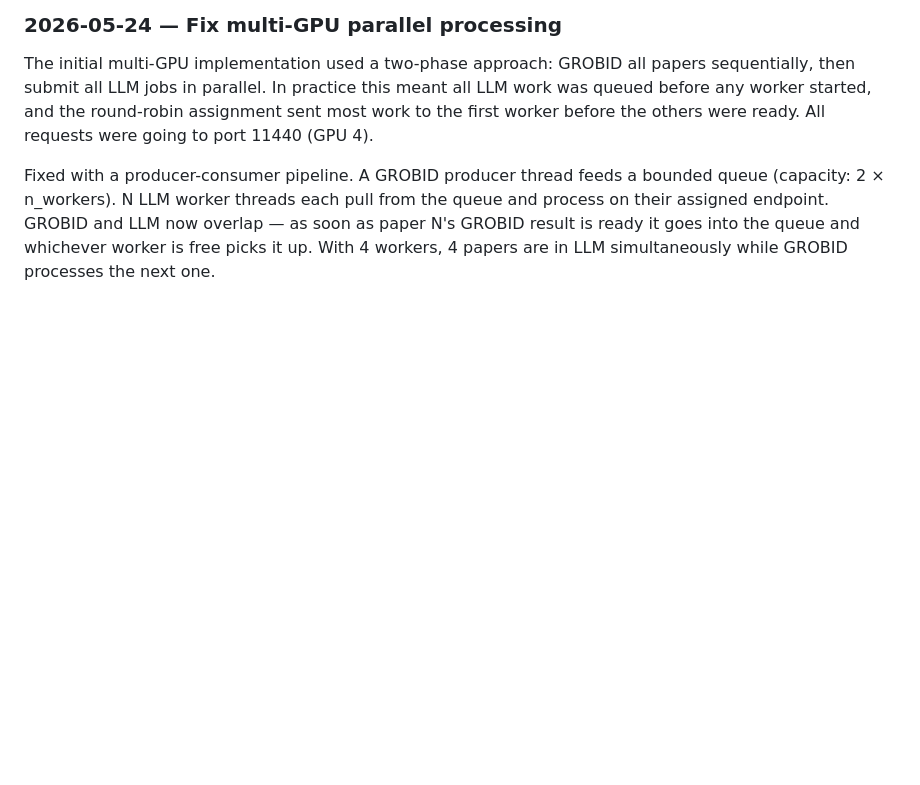
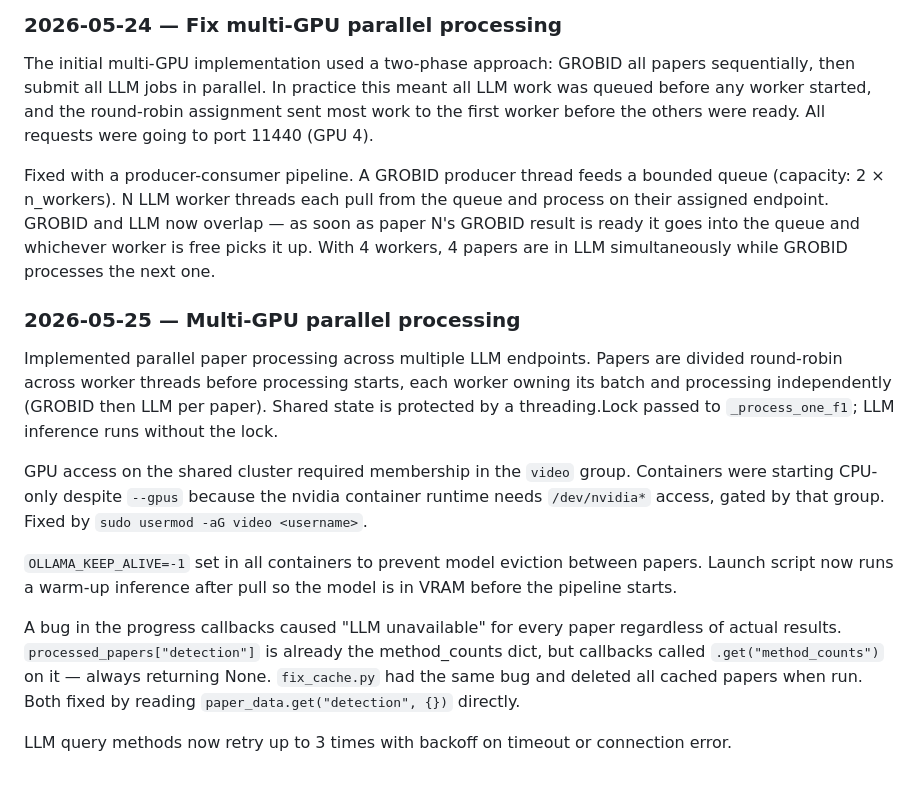
Before and after one commit to zackbatist/BibVik, a Markdown page: CitationAnalysis/docs/Decision_log.md, the part around the change. GitHub-like rendering; blank space fills up the shorter version.

```diff
--- a/CitationAnalysis/docs/Decision_log.md
+++ b/CitationAnalysis/docs/Decision_log.md
@@ -582,3 +582,15 @@ pull from the queue and process on their assigned endpoint. GROBID and
 LLM now overlap — as soon as paper N's GROBID result is ready it goes
 into the queue and whichever worker is free picks it up. With 4 workers,
 4 papers are in LLM simultaneously while GROBID processes the next one.
+
+### 2026-05-25 — Multi-GPU parallel processing
+
+Implemented parallel paper processing across multiple LLM endpoints. Papers are divided round-robin across worker threads before processing starts, each worker owning its batch and processing independently (GROBID then LLM per paper). Shared state is protected by a threading.Lock passed to `_process_one_f1`; LLM inference runs without the lock.
+
+GPU access on the shared cluster required membership in the `video` group. Containers were starting CPU-only despite `--gpus` because the nvidia container runtime needs `/dev/nvidia*` access, gated by that group. Fixed by `sudo usermod -aG video <username>`.
+
+`OLLAMA_KEEP_ALIVE=-1` set in all containers to prevent model eviction between papers. Launch script now runs a warm-up inference after pull so the model is in VRAM before the pipeline starts.
+
+A bug in the progress callbacks caused "LLM unavailable" for every paper regardless of actual results. `processed_papers["detection"]` is already the method_counts dict, but callbacks called `.get("method_counts")` on it — always returning None. `fix_cache.py` had the same bug and deleted all cached papers when run. Both fixed by reading `paper_data.get("detection", {})` directly.
+
+LLM query methods now retry up to 3 times with backoff on timeout or connection error.
```
Also changed, not shown: CitationAnalysis/docs/cluster-deployment.md (+24 -11 lines).
